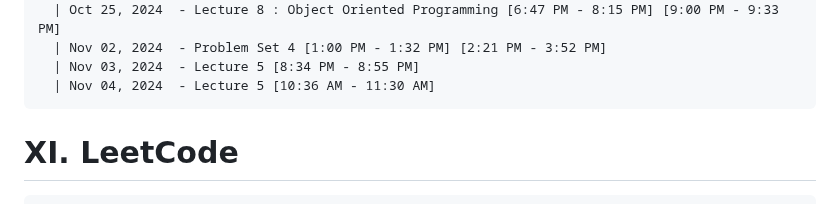
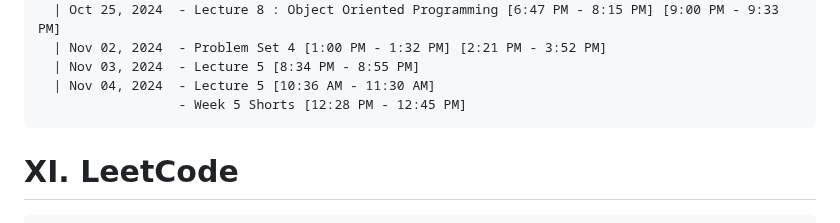
Before and after one commit to NA-Black/Accountability, a Markdown page: ranzbrendan/Self Study Progress.md, the part around the change. Rendered like a GitHub page.

````diff
--- a/ranzbrendan/Self Study Progress.md
+++ b/ranzbrendan/Self Study Progress.md
@@ -342,6 +342,7 @@
   | Nov 02, 2024  - Problem Set 4 [1:00 PM - 1:32 PM] [2:21 PM - 3:52 PM]
   | Nov 03, 2024  - Lecture 5 [8:34 PM - 8:55 PM]
   | Nov 04, 2024  - Lecture 5 [10:36 AM - 11:30 AM]
+                  - Week 5 Shorts [12:28 PM - 12:45 PM]
 ```
 
 # XI. LeetCode
````
